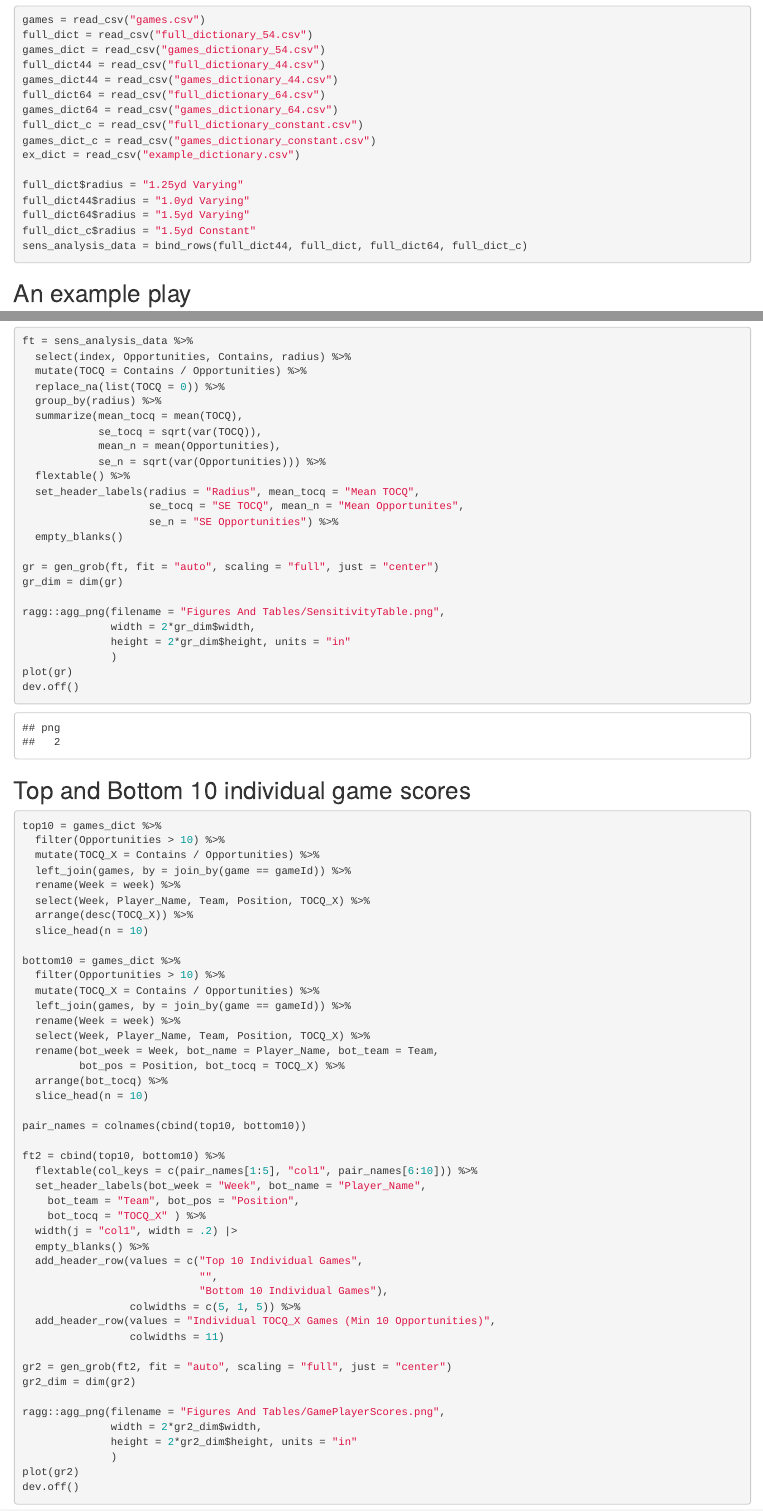
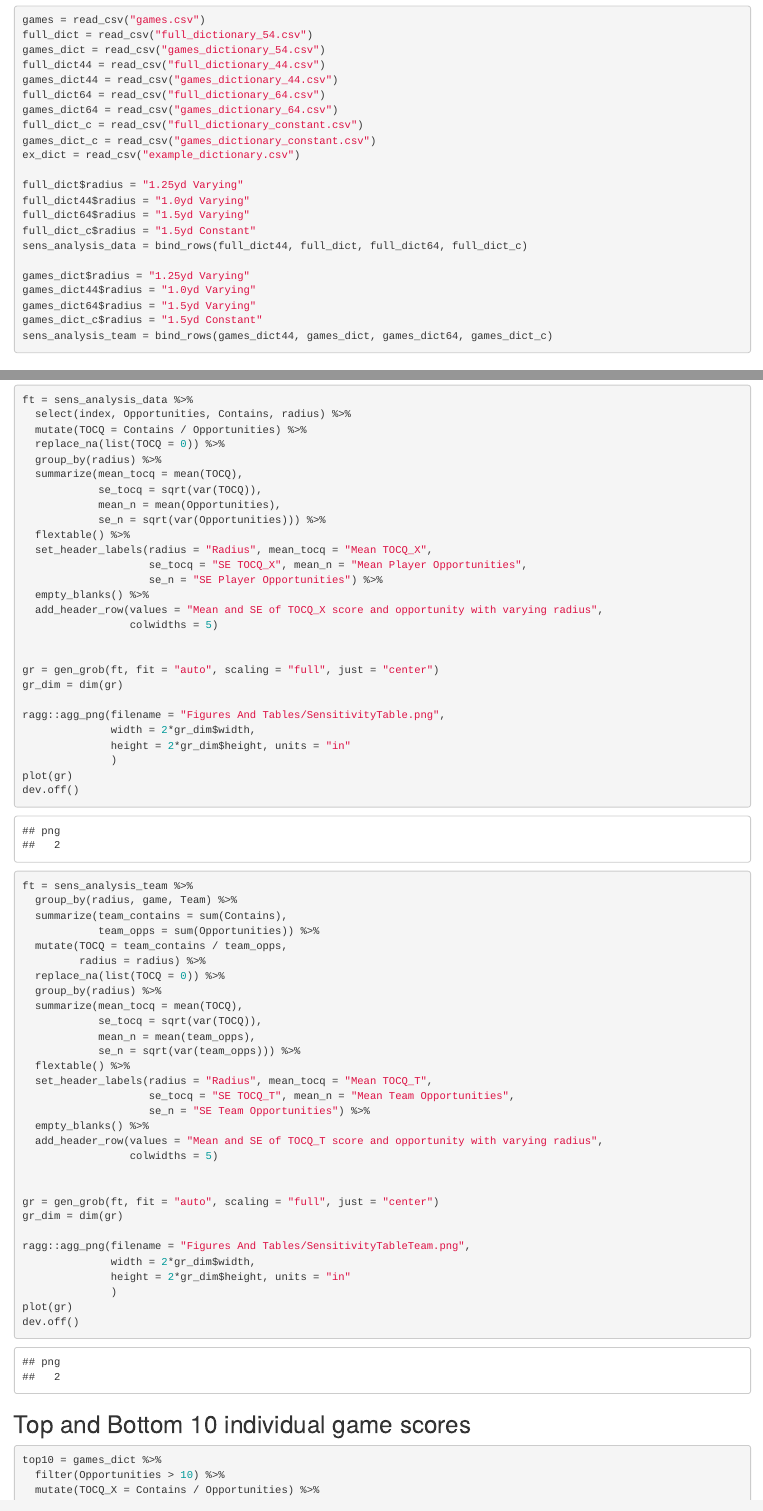
Before and after one commit to elignesin/Big-Data-Bowl-2024, an R Markdown document (Duke MSS/Big Data Bowl Visualizations.Rmd): the page in a window 1100 px wide, from 100 px down, and a second part further down, joined at a grey line. Rendered offline with R 4.5, knitr and Pandoc, with nearby package versions.

Commit message:
Team Sensitivity Analysis

````diff
--- a/Duke MSS/Big Data Bowl Visualizations.Rmd
+++ b/Duke MSS/Big Data Bowl Visualizations.Rmd
@@ -30,6 +30,12 @@ full_dict44$radius = "1.0yd Varying"
 full_dict64$radius = "1.5yd Varying"
 full_dict_c$radius = "1.5yd Constant"
 sens_analysis_data = bind_rows(full_dict44, full_dict, full_dict64, full_dict_c)
+
+games_dict$radius = "1.25yd Varying"
+games_dict44$radius = "1.0yd Varying"
+games_dict64$radius = "1.5yd Varying"
+games_dict_c$radius = "1.5yd Constant"
+sens_analysis_team = bind_rows(games_dict44, games_dict, games_dict64, games_dict_c)
 ```
 
 
@@ -123,15 +129,52 @@ ft = sens_analysis_data %>%
             mean_n = mean(Opportunities),
             se_n = sqrt(var(Opportunities))) %>%
   flextable() %>%
-  set_header_labels(radius = "Radius", mean_tocq = "Mean TOCQ",
-                    se_tocq = "SE TOCQ", mean_n = "Mean Opportunites",
-                    se_n = "SE Opportunities") %>%
-  empty_blanks()
+  set_header_labels(radius = "Radius", mean_tocq = "Mean TOCQ_X",
+                    se_tocq = "SE TOCQ_X", mean_n = "Mean Player Opportunities",
+                    se_n = "SE Player Opportunities") %>%
+  empty_blanks() %>%
+  add_header_row(values = "Mean and SE of TOCQ_X score and opportunity with varying radius",
+                 colwidths = 5)
+
 
 gr = gen_grob(ft, fit = "auto", scaling = "full", just = "center")
 gr_dim = dim(gr)
 
 ragg::agg_png(filename = "Figures And Tables/SensitivityTable.png",
+              width = 2*gr_dim$width,
+              height = 2*gr_dim$height, units = "in"
+              )
+plot(gr)
+dev.off()
+
+```
+
+```{r}
+ft = sens_analysis_team %>%
+  group_by(radius, game, Team) %>%
+  summarize(team_contains = sum(Contains),
+            team_opps = sum(Opportunities)) %>%
+  mutate(TOCQ = team_contains / team_opps,
+         radius = radius) %>%
+  replace_na(list(TOCQ = 0)) %>%
+  group_by(radius) %>%
+  summarize(mean_tocq = mean(TOCQ),
+            se_tocq = sqrt(var(TOCQ)),
+            mean_n = mean(team_opps),
+            se_n = sqrt(var(team_opps))) %>%
+  flextable() %>%
+  set_header_labels(radius = "Radius", mean_tocq = "Mean TOCQ_T",
+                    se_tocq = "SE TOCQ_T", mean_n = "Mean Team Opportunities",
+                    se_n = "SE Team Opportunities") %>%
+  empty_blanks() %>%
+  add_header_row(values = "Mean and SE of TOCQ_T score and opportunity with varying radius",
+                 colwidths = 5)
+
+
+gr = gen_grob(ft, fit = "auto", scaling = "full", just = "center")
+gr_dim = dim(gr)
+
+ragg::agg_png(filename = "Figures And Tables/SensitivityTableTeam.png",
               width = 2*gr_dim$width,
               height = 2*gr_dim$height, units = "in"
               )
````
Also changed, not shown: Duke MSS/Figures And Tables/README.md, Duke MSS/Figures And Tables/SensitivityTable.png, Duke MSS/Figures And Tables/SensitivityTableTeam.png (added).
